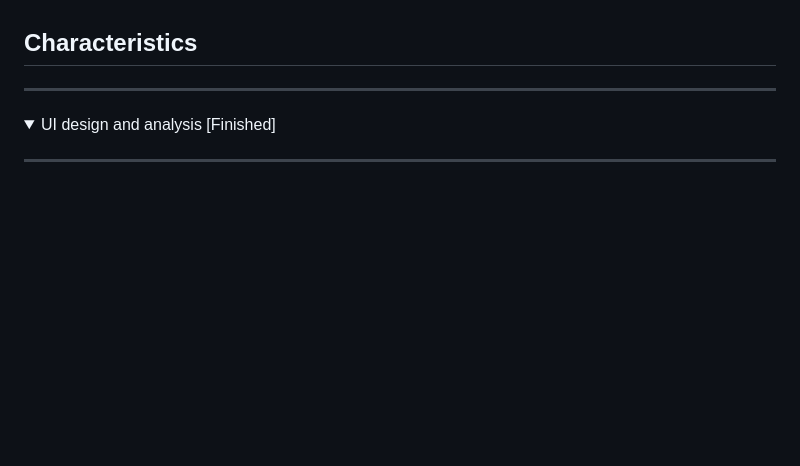
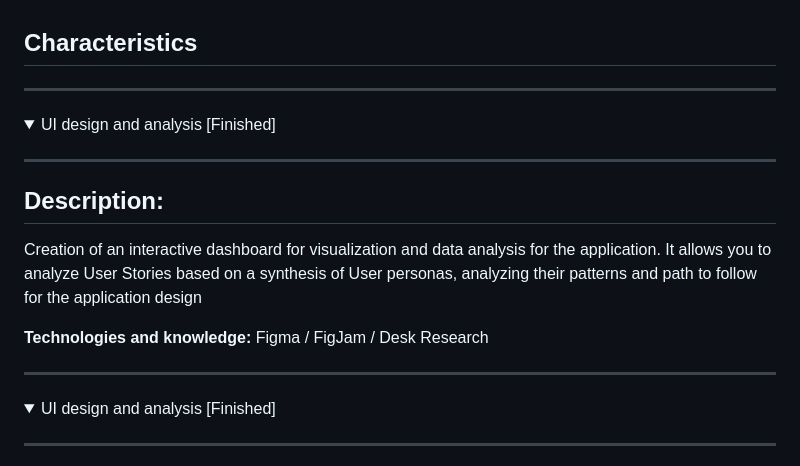
Before and after one commit to JoshuaMV-DSLS/JoshuaMV-DSLS-Portafolio, a Markdown page: README.md, the part around the change. GitHub-like rendering; folded sections open; blank space fills up the shorter version.

```diff
--- a/README.md
+++ b/README.md
@@ -49,7 +49,21 @@ Ravekh is a local company of TI services, their main services are the develpment
 </details>
 
 ***
+<details>
+<summary>UI design and analysis [Finished] </summary>
 
+***
+
+## Description:
+
+Creation of an interactive dashboard for visualization and data analysis for the application. It allows you to analyze User Stories based on a synthesis of User personas, analyzing their patterns and path to follow for the application design
+
+**Technologies and knowledge:**
+Figma / FigJam / Desk Research
+
+</details>
+
+***
 <details>
 <summary>UI design and analysis [Finished] </summary>
 
```
